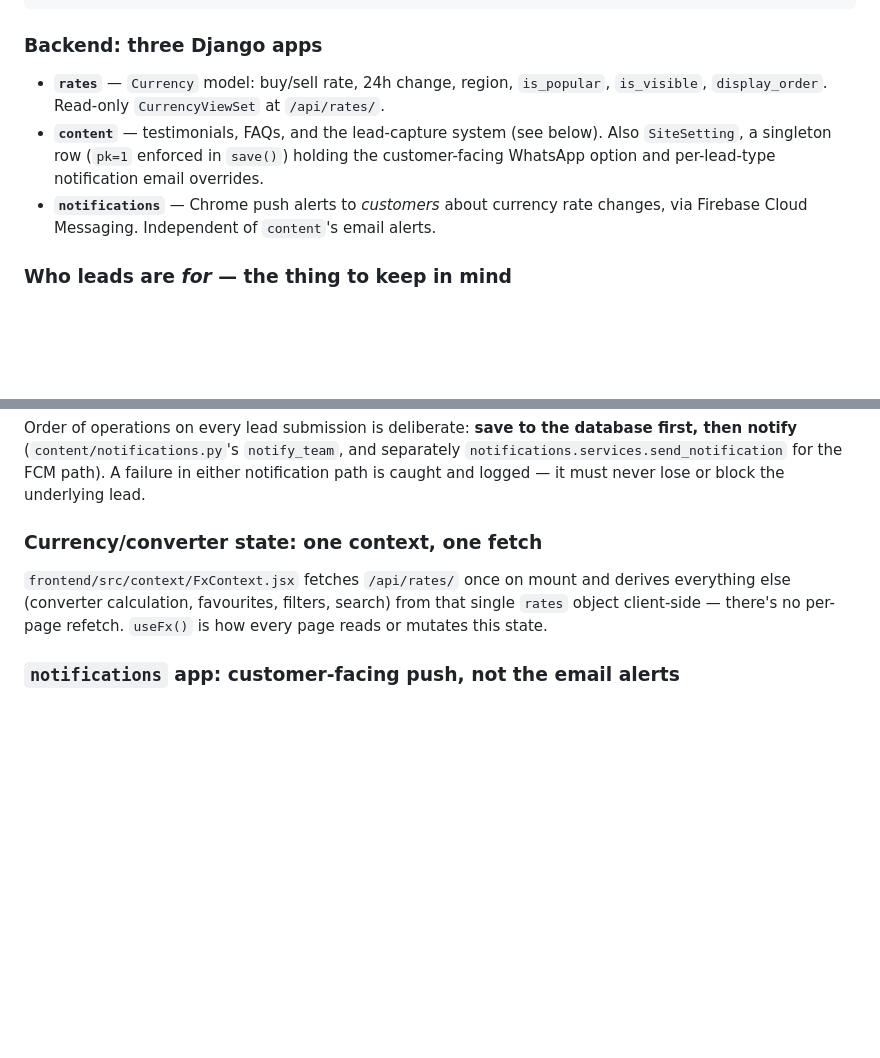
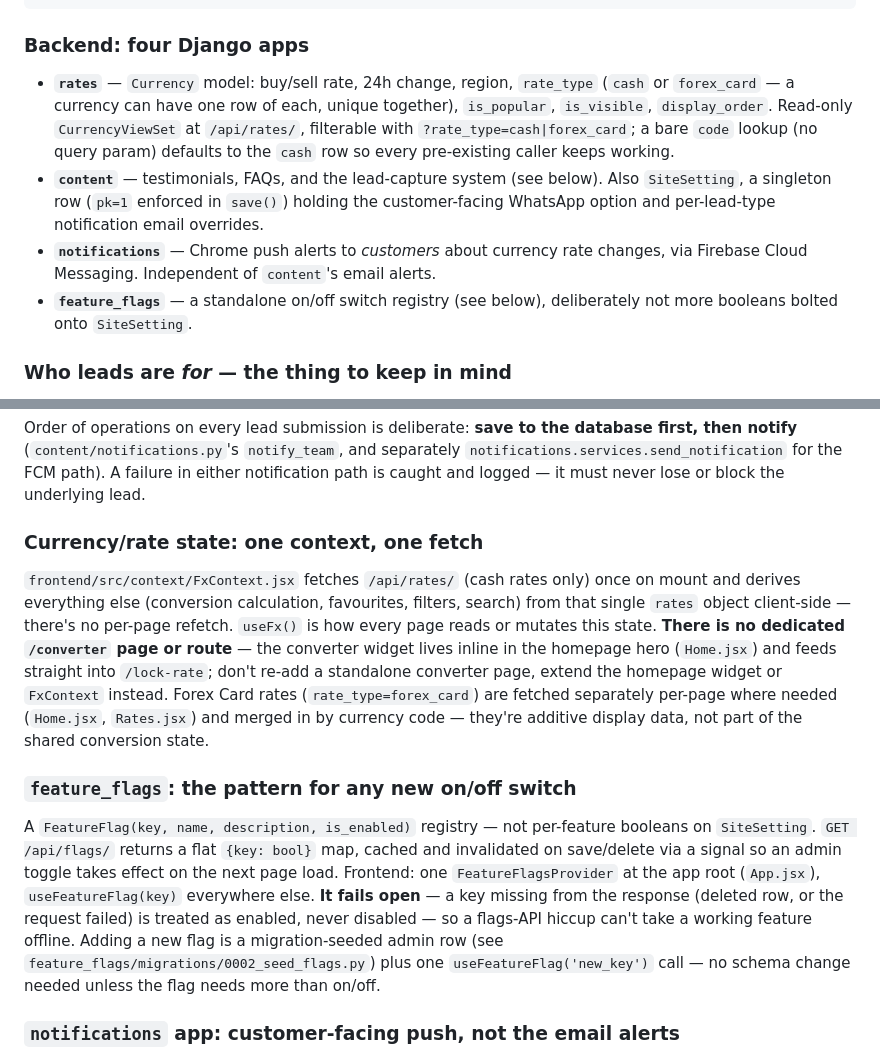
Before and after one commit to dharaneechinnu/reddyfox, a Markdown page: CLAUDE.md, 2 parts joined by grey strips. Rendered like a GitHub page; blank space fills up the shorter version.

Commit message:
Document the feature_flags app and the Forex Card rate_type in CLAUDE.md
Backend section now lists four apps instead of three. Adds the
feature_flags pattern (registry, fail-open hook, how to add a new flag)
and notes there's no dedicated /converter page anymore — the widget
lives on the homepage.

Co-Authored-By: Claude Sonnet 5 <noreply@anthropic.com>

````diff
--- a/CLAUDE.md
+++ b/CLAUDE.md
@@ -75,11 +75,12 @@ There is no frontend test runner configured (no Jest/Vitest) — `npm run lint`
               React SPA (fetches on mount, no caching layer)
 ```
 
-### Backend: three Django apps
+### Backend: four Django apps
 
-- **`rates`** — `Currency` model: buy/sell rate, 24h change, region, `is_popular`, `is_visible`, `display_order`. Read-only `CurrencyViewSet` at `/api/rates/`.
+- **`rates`** — `Currency` model: buy/sell rate, 24h change, region, `rate_type` (`cash` or `forex_card` — a currency can have one row of each, unique together), `is_popular`, `is_visible`, `display_order`. Read-only `CurrencyViewSet` at `/api/rates/`, filterable with `?rate_type=cash|forex_card`; a bare `code` lookup (no query param) defaults to the `cash` row so every pre-existing caller keeps working.
 - **`content`** — testimonials, FAQs, and the lead-capture system (see below). Also `SiteSetting`, a singleton row (`pk=1` enforced in `save()`) holding the customer-facing WhatsApp option and per-lead-type notification email overrides.
 - **`notifications`** — Chrome push alerts to *customers* about currency rate changes, via Firebase Cloud Messaging. Independent of `content`'s email alerts.
+- **`feature_flags`** — a standalone on/off switch registry (see below), deliberately not more booleans bolted onto `SiteSetting`.
 
 ### Who leads are *for* — the thing to keep in mind
 
@@ -121,9 +122,13 @@ When something currently hardcoded in `frontend/src/data.js` needs to become sta
 
 Order of operations on every lead submission is deliberate: **save to the database first, then notify** (`content/notifications.py`'s `notify_team`, and separately `notifications.services.send_notification` for the FCM path). A failure in either notification path is caught and logged — it must never lose or block the underlying lead.
 
-### Currency/converter state: one context, one fetch
+### Currency/rate state: one context, one fetch
 
-`frontend/src/context/FxContext.jsx` fetches `/api/rates/` once on mount and derives everything else (converter calculation, favourites, filters, search) from that single `rates` object client-side — there's no per-page refetch. `useFx()` is how every page reads or mutates this state.
+`frontend/src/context/FxContext.jsx` fetches `/api/rates/` (cash rates only) once on mount and derives everything else (conversion calculation, favourites, filters, search) from that single `rates` object client-side — there's no per-page refetch. `useFx()` is how every page reads or mutates this state. **There is no dedicated `/converter` page or route** — the converter widget lives inline in the homepage hero (`Home.jsx`) and feeds straight into `/lock-rate`; don't re-add a standalone converter page, extend the homepage widget or `FxContext` instead. Forex Card rates (`rate_type=forex_card`) are fetched separately per-page where needed (`Home.jsx`, `Rates.jsx`) and merged in by currency code — they're additive display data, not part of the shared conversion state.
+
+### `feature_flags`: the pattern for any new on/off switch
+
+A `FeatureFlag(key, name, description, is_enabled)` registry — not per-feature booleans on `SiteSetting`. `GET /api/flags/` returns a flat `{key: bool}` map, cached and invalidated on save/delete via a signal so an admin toggle takes effect on the next page load. Frontend: one `FeatureFlagsProvider` at the app root (`App.jsx`), `useFeatureFlag(key)` everywhere else. **It fails open** — a key missing from the response (deleted row, or the request failed) is treated as enabled, never disabled — so a flags-API hiccup can't take a working feature offline. Adding a new flag is a migration-seeded admin row (see `feature_flags/migrations/0002_seed_flags.py`) plus one `useFeatureFlag('new_key')` call — no schema change needed unless the flag needs more than on/off.
 
 ### `notifications` app: customer-facing push, not the email alerts
 
````
